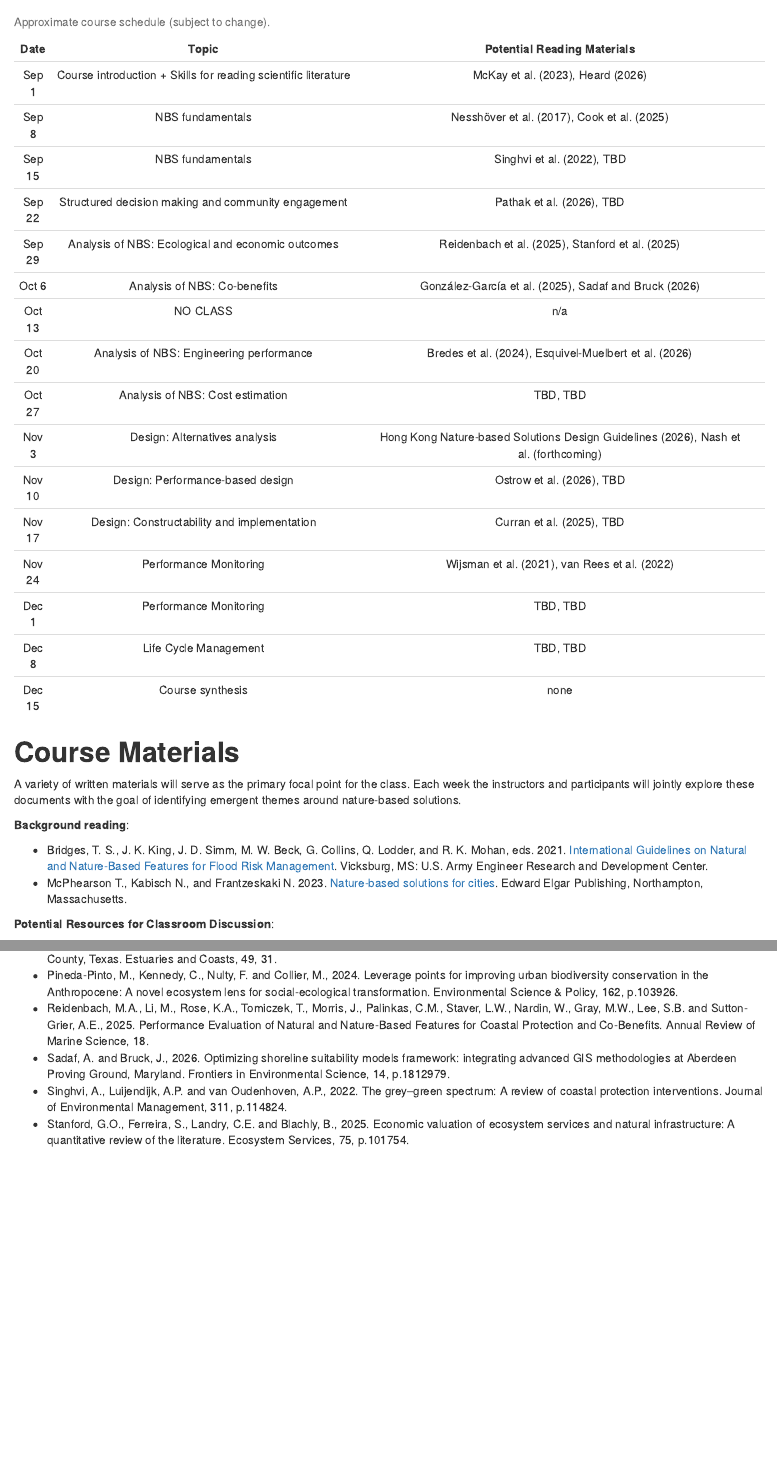
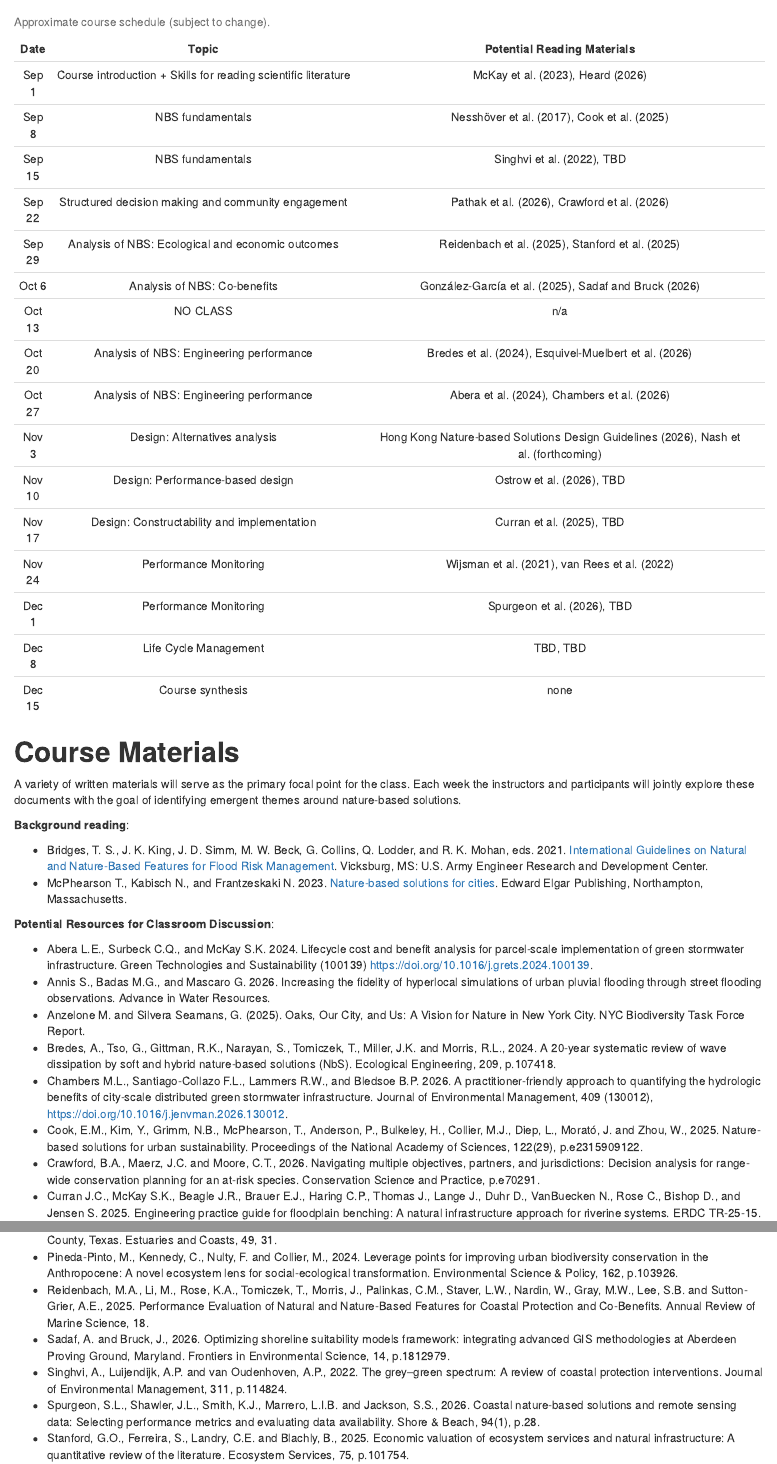
Before and after one commit to skmckay/CUNY.NBS.2026, an R Markdown document (index.Rmd): the page in a window 1100 px wide, from 1260 px down, and a second part further down, joined at a grey line. The pictures show the output file index.html that the author committed with the source, opened offline.

Commit message:
Added reading to schedule

```diff
--- a/index.Rmd
+++ b/index.Rmd
@@ -74,17 +74,17 @@ colnames(schedule) <- c("Date", "Topic", "Potential Reading Materials")
 schedule[1,] <- c("Sep 1", "Course introduction + Skills for reading scientific literature", "McKay et al. (2023), Heard (2026)")
 schedule[2,] <- c("Sep 8", "NBS fundamentals", "Nesshöver et al. (2017), Cook et al. (2025)")
 schedule[3,] <- c("Sep 15", "NBS fundamentals", "Singhvi et al. (2022), TBD")
-schedule[4,] <- c("Sep 22", "Structured decision making and community engagement", "Pathak et al. (2026), TBD")
+schedule[4,] <- c("Sep 22", "Structured decision making and community engagement", "Pathak et al. (2026), Crawford et al. (2026)")
 schedule[5,] <- c("Sep 29", "Analysis of NBS: Ecological and economic outcomes", "Reidenbach et al. (2025), Stanford et al. (2025)")
 schedule[6,] <- c("Oct 6", "Analysis of NBS: Co-benefits", "González-García et al. (2025), Sadaf and Bruck (2026)")
 schedule[7,] <- c("Oct 13", "NO CLASS", "n/a")
 schedule[8,] <- c("Oct 20", "Analysis of NBS: Engineering performance", "Bredes et al. (2024), Esquivel-Muelbert et al. (2026)")
-schedule[9,] <- c("Oct 27", "Analysis of NBS: Cost estimation", "TBD, TBD")
+schedule[9,] <- c("Oct 27", "Analysis of NBS: Engineering performance", "Abera et al. (2024), Chambers et al. (2026)")
 schedule[10,] <- c("Nov 3", "Design: Alternatives analysis", "Hong Kong Nature-based Solutions Design Guidelines (2026), Nash et al. (forthcoming)")
 schedule[11,] <- c("Nov 10", "Design: Performance-based design", "Ostrow et al. (2026), TBD")
 schedule[12,] <- c("Nov 17", "Design: Constructability and implementation", "Curran et al. (2025), TBD")
 schedule[13,] <- c("Nov 24", "Performance Monitoring", "Wijsman et al. (2021), van Rees et al. (2022)")
-schedule[14,] <- c("Dec 1", "Performance Monitoring", "TBD, TBD")
+schedule[14,] <- c("Dec 1", "Performance Monitoring", "Spurgeon et al. (2026), TBD")
 schedule[15,] <- c("Dec 8", "Life Cycle Management", "TBD, TBD")
 schedule[16,] <- c("Dec 15", "Course synthesis", "none")
 
@@ -105,10 +105,13 @@ A variety of written materials will serve as the primary focal point for the cla
 
 **Potential Resources for Classroom Discussion**:
 
+- Abera L.E., Surbeck C.Q., and McKay S.K. 2024. Lifecycle cost and benefit analysis for parcel-scale implementation of green stormwater infrastructure. Green Technologies and Sustainability (100139) https://doi.org/10.1016/j.grets.2024.100139.
 - Annis S., Badas M.G., and Mascaro G. 2026. Increasing the fidelity of hyperlocal simulations of urban pluvial flooding through street flooding observations. Advance in Water Resources.
 -  Anzelone M. and Silvera Seamans, G. (2025). Oaks, Our City, and Us: A Vision for Nature in New York City. NYC Biodiversity Task Force Report.
 - Bredes, A., Tso, G., Gittman, R.K., Narayan, S., Tomiczek, T., Miller, J.K. and Morris, R.L., 2024. A 20-year systematic review of wave dissipation by soft and hybrid nature-based solutions (NbS). Ecological Engineering, 209, p.107418.
+- Chambers M.L., Santiago-Collazo F.L., Lammers R.W., and Bledsoe B.P. 2026. A practitioner-friendly approach to quantifying the hydrologic benefits of city-scale distributed green stormwater infrastructure. Journal of Environmental Management, 409 (130012), https://doi.org/10.1016/j.jenvman.2026.130012.
 - Cook, E.M., Kim, Y., Grimm, N.B., McPhearson, T., Anderson, P., Bulkeley, H., Collier, M.J., Diep, L., Morató, J. and Zhou, W., 2025. Nature-based solutions for urban sustainability. Proceedings of the National Academy of Sciences, 122(29), p.e2315909122.
+- Crawford, B.A., Maerz, J.C. and Moore, C.T., 2026. Navigating multiple objectives, partners, and jurisdictions: Decision analysis for range‐wide conservation planning for an at‐risk species. Conservation Science and Practice, p.e70291.
 - Curran J.C., McKay S.K., Beagle J.R., Brauer E.J., Haring C.P., Thomas J., Lange J., Duhr D., VanBuecken N., Rose C., Bishop D., and Jensen S. 2025. Engineering practice guide for floodplain benching: A natural infrastructure approach for riverine systems. ERDC TR-25-15. U.S. Army Engineer Research and Development Center, Vicksburg, Mississippi.
 - Ding, H., and C. McLaren. 2025. Financial sector guidebook on nature-based solutions investment: Aligning investment with impacts and showcasing examples. Guidebook. Washington, DC: World Resources Institute. Available online at: https://doi.org/10.46830/wrigb.24.00043.
 - Esquivel-Muelbert, J.R., Fontoura, L., Zawada, K., Erickson, K., Figueira, W., Madin, J.S. and Bishop, M.J., 2026. The natural architecture of oyster reefs maximizes recruit survival. Nature, pp.1-5.
@@ -124,6 +127,7 @@ A variety of written materials will serve as the primary focal point for the cla
 - Reidenbach, M.A., Li, M., Rose, K.A., Tomiczek, T., Morris, J., Palinkas, C.M., Staver, L.W., Nardin, W., Gray, M.W., Lee, S.B. and Sutton-Grier, A.E., 2025. Performance Evaluation of Natural and Nature-Based Features for Coastal Protection and Co-Benefits. Annual Review of Marine Science, 18.
 - Sadaf, A. and Bruck, J., 2026. Optimizing shoreline suitability models framework: integrating advanced GIS methodologies at Aberdeen Proving Ground, Maryland. Frontiers in Environmental Science, 14, p.1812979.
 - Singhvi, A., Luijendijk, A.P. and van Oudenhoven, A.P., 2022. The grey–green spectrum: A review of coastal protection interventions. Journal of Environmental Management, 311, p.114824.
+- Spurgeon, S.L., Shawler, J.L., Smith, K.J., Marrero, L.I.B. and Jackson, S.S., 2026. Coastal nature-based solutions and remote sensing data: Selecting performance metrics and evaluating data availability. Shore & Beach, 94(1), p.28.
 - Stanford, G.O., Ferreira, S., Landry, C.E. and Blachly, B., 2025. Economic valuation of ecosystem services and natural infrastructure: A quantitative review of the literature. Ecosystem Services, 75, p.101754.
 - Suedel, B.C., Calabria, J., Bilskie, M.V., Byers, J.E., Broich, K., McKay, S.K., Tritinger, A.S., Woodson, C.B. and Dolatowski, E., 2022. Engineering coastal structures to centrally embrace biodiversity. Journal of Environmental Management, 323, p.116138.
 - van Rees, C.B., Naslund, L., Hernandez-Abrams, D.D., McKay, S.K., Woodson, C.B., Rosemond, A., McFall, B., Altman, S. and Wenger, S.J., 2022. A strategic monitoring approach for learning to improve natural infrastructure. Science of the Total Environment, 832, p.155078.
```
Also changed, not shown: index.html.
